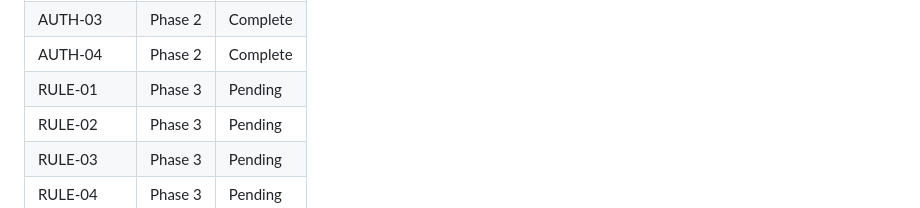
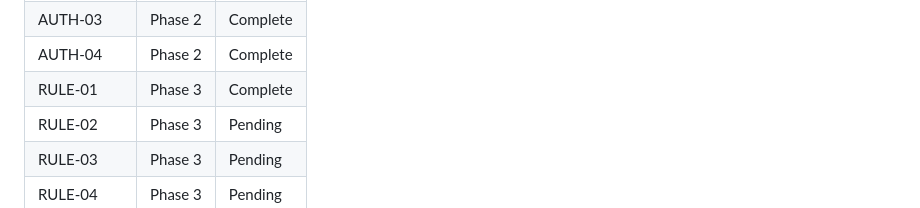
Before and after one commit to terdia/mqttui, a Markdown page: .planning/REQUIREMENTS.md, the part around one of its changes. Rendered like a GitHub page.

```diff
--- a/.planning/REQUIREMENTS.md
+++ b/.planning/REQUIREMENTS.md
@@ -126,7 +126,7 @@ Deferred to future releases. Tracked but not in current roadmap.
 | AUTH-02 | Phase 2 | Complete |
 | AUTH-03 | Phase 2 | Complete |
 | AUTH-04 | Phase 2 | Complete |
-| RULE-01 | Phase 3 | Pending |
+| RULE-01 | Phase 3 | Complete |
 | RULE-02 | Phase 3 | Pending |
 | RULE-03 | Phase 3 | Pending |
 | RULE-04 | Phase 3 | Pending |
```
Also changed, not shown: other parts of .planning/REQUIREMENTS.md (+1 -1 lines), .planning/STATE.md (+11 -9 lines), 1 other file.
